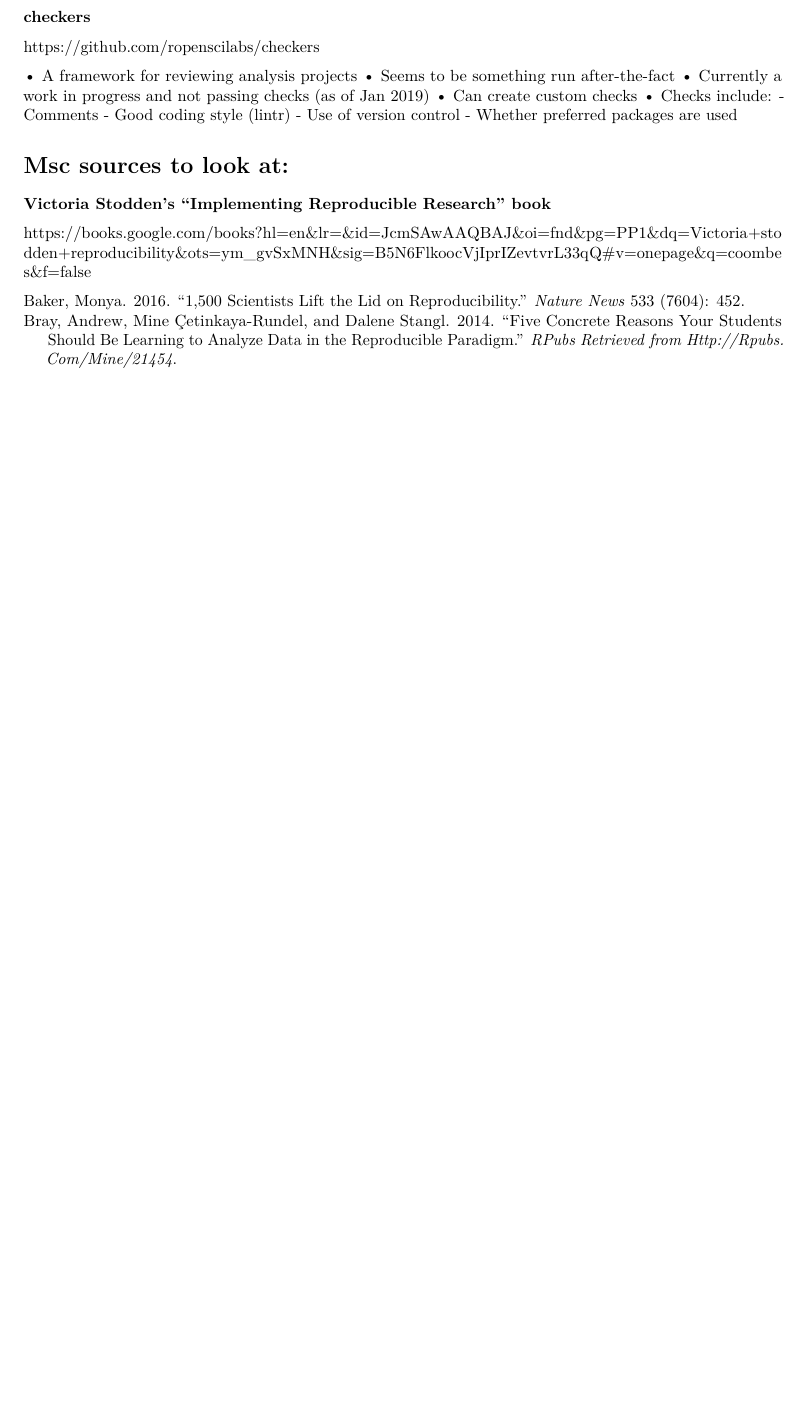
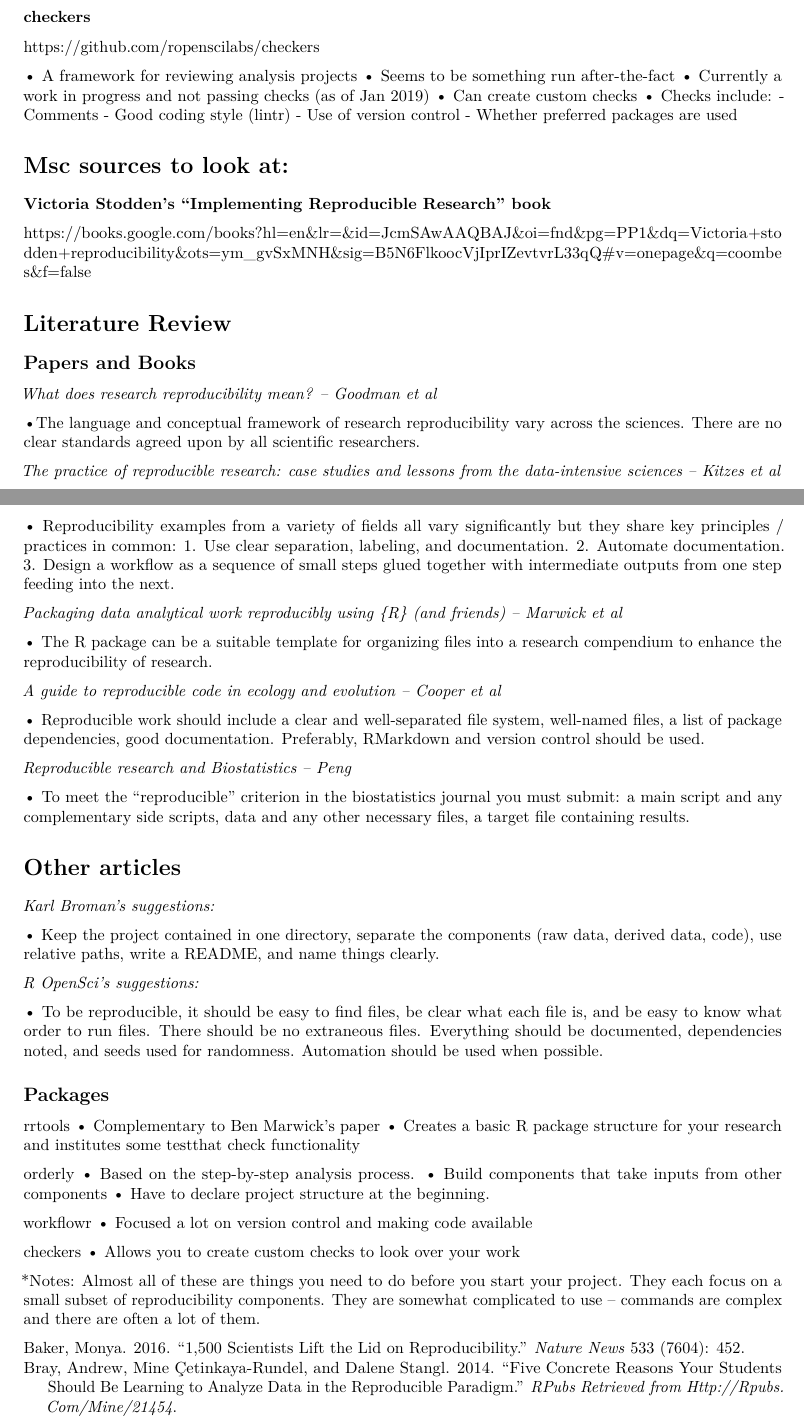
Before and after one commit to beanumber/fertile-paper, an R Markdown document (fertile.Rmd): part of page 6 of 7 before the commit and two parts of pages 6 and 7 of 8 after it, the two joined at a grey line, cut so that both start at the same text, the shorter picture padded with empty space. Rendered offline with R 4.5, knitr and Pandoc, then LaTeX, with nearby package versions; drawn as R Markdown's standard PDF in place of the format the file asks for.

Commit message:
literature review updates

```diff
--- a/fertile.Rmd
+++ b/fertile.Rmd
@@ -370,3 +370,68 @@ https://github.com/ropenscilabs/checkers
 
 ### Victoria Stodden's "Implementing Reproducible Research" book
 https://books.google.com/books?hl=en&lr=&id=JcmSAwAAQBAJ&oi=fnd&pg=PP1&dq=Victoria+stodden+reproducibility&ots=ym_gvSxMNH&sig=B5N6FlkoocVjIprIZevtvrL33qQ#v=onepage&q=coombes&f=false
+
+
+
+
+
+
+
+# Literature Review
+
+
+
+## Papers and Books
+
+*What does research reproducibility mean? -- Goodman et al*
+
+•The language and conceptual framework of research reproducibility vary across the sciences. There are no clear standards agreed upon by all scientific researchers.
+
+*The practice of reproducible research: case studies and lessons from the data-intensive sciences -- Kitzes et al*
+
+• Reproducibility examples from a variety of fields all vary significantly but they share key principles / practices in common: 1. Use clear separation, labeling, and documentation. 2. Automate documentation. 3. Design a workflow as a sequence of small steps glued together with intermediate outputs from one step feeding into the next.
+
+*Packaging data analytical work reproducibly using {R} (and friends) -- Marwick et al*
+
+• The R package can be a suitable template for organizing files into a research compendium to enhance the reproducibility of research.
+
+*A guide to reproducible code in ecology and evolution -- Cooper et al*
+
+• Reproducible work should include a clear and well-separated file system, well-named files, a list of package dependencies, good documentation. Preferably, RMarkdown and version control should be used.
+
+*Reproducible research and Biostatistics -- Peng*
+
+• To meet the "reproducible" criterion in the biostatistics journal you must submit: a main script and any complementary side scripts, data and any other necessary files, a target file containing results.
+
+
+# Other articles
+
+*Karl Broman's suggestions:*
+
+• Keep the project contained in one directory, separate the components (raw data, derived data, code), use relative paths, write a README, and name things clearly.
+
+
+*R OpenSci's suggestions:*
+
+• To be reproducible, it should be easy to find files, be clear what each file is, and be easy to know what order to run files. There should be no extraneous files. Everything should be documented, dependencies noted, and seeds used for randomness. Automation should be used when possible.
+
+
+## Packages
+
+rrtools
+• Complementary to Ben Marwick's paper
+• Creates a basic R package structure for your research and institutes some testthat check functionality
+
+
+orderly
+• Based on the step-by-step analysis process.
+• Build components that take inputs from other components
+• Have to declare project structure at the beginning.
+
+workflowr
+• Focused a lot on version control and making code available
+
+checkers
+• Allows you to create custom checks to look over your work
+
+*Notes: Almost all of these are things you need to do before you start your project. They each focus on a small subset of reproducibility components. They are somewhat complicated to use -- commands are complex and there are often a lot of them.
```
